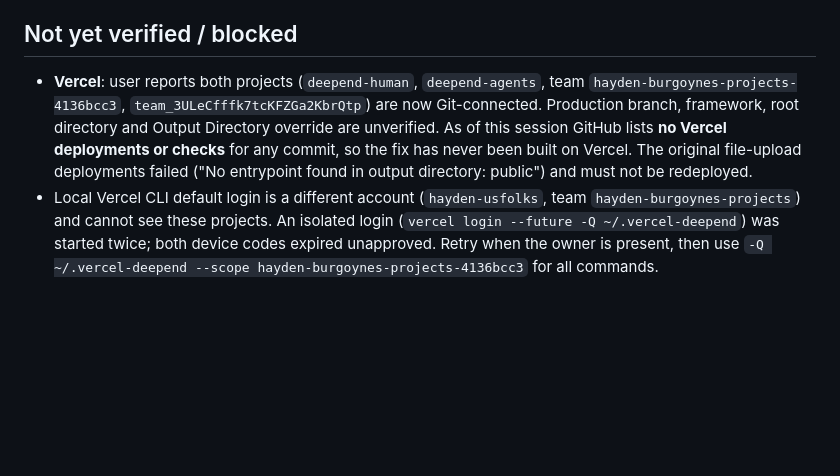
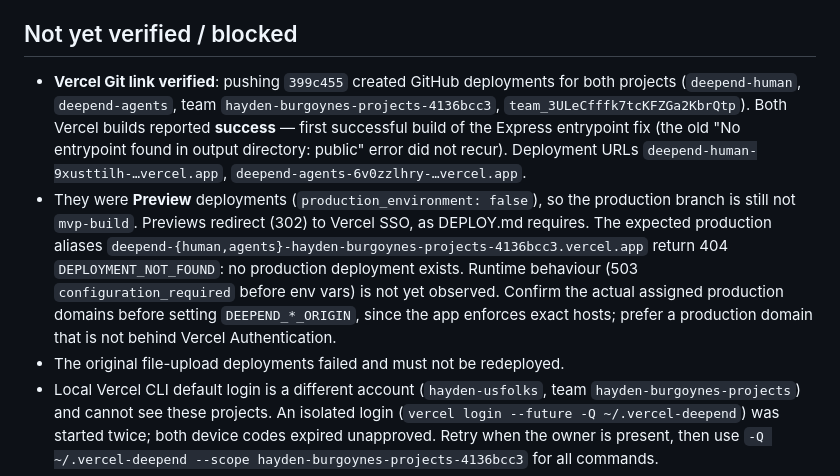
Before and after one commit to hburgoyne/deepend, a Markdown page: docs/HANDOFF.md, the part around the change. Rendered like a GitHub page; blank space fills up the shorter version.

Commit message:
docs: record successful Vercel preview builds and missing production branch
Co-Authored-By: Claude Opus 5 <noreply@anthropic.com>

```diff
--- a/docs/HANDOFF.md
+++ b/docs/HANDOFF.md
@@ -10,7 +10,9 @@ Remote branch: `mvp-build`. This file supersedes earlier handoff notes where the
 
 ## Not yet verified / blocked
 
-- **Vercel**: user reports both projects (`deepend-human`, `deepend-agents`, team `hayden-burgoynes-projects-4136bcc3`, `team_3ULeCfffk7tcKFZGa2KbrQtp`) are now Git-connected. Production branch, framework, root directory and Output Directory override are unverified. As of this session GitHub lists **no Vercel deployments or checks** for any commit, so the fix has never been built on Vercel. The original file-upload deployments failed ("No entrypoint found in output directory: public") and must not be redeployed.
+- **Vercel Git link verified**: pushing `399c455` created GitHub deployments for both projects (`deepend-human`, `deepend-agents`, team `hayden-burgoynes-projects-4136bcc3`, `team_3ULeCfffk7tcKFZGa2KbrQtp`). Both Vercel builds reported **success** — first successful build of the Express entrypoint fix (the old "No entrypoint found in output directory: public" error did not recur). Deployment URLs `deepend-human-9xusttilh-…vercel.app`, `deepend-agents-6v0zzlhry-…vercel.app`.
+- They were **Preview** deployments (`production_environment: false`), so the production branch is still not `mvp-build`. Previews redirect (302) to Vercel SSO, as DEPLOY.md requires. The expected production aliases `deepend-{human,agents}-hayden-burgoynes-projects-4136bcc3.vercel.app` return 404 `DEPLOYMENT_NOT_FOUND`: no production deployment exists. Runtime behaviour (503 `configuration_required` before env vars) is not yet observed. Confirm the actual assigned production domains before setting `DEEPEND_*_ORIGIN`, since the app enforces exact hosts; prefer a production domain that is not behind Vercel Authentication.
+- The original file-upload deployments failed and must not be redeployed.
 - Local Vercel CLI default login is a different account (`hayden-usfolks`, team `hayden-burgoynes-projects`) and cannot see these projects. An isolated login (`vercel login --future -Q ~/.vercel-deepend`) was started twice; both device codes expired unapproved. Retry when the owner is present, then use `-Q ~/.vercel-deepend --scope hayden-burgoynes-projects-4136bcc3` for all commands.
 - Local Supabase CLI login is the Us Folks org and cannot see `deepend-mvp`.
 - Claude in Chrome extension was not connected.
```
Also changed, not shown: docs/BUILD_STATUS.md (+1 -1 lines).
